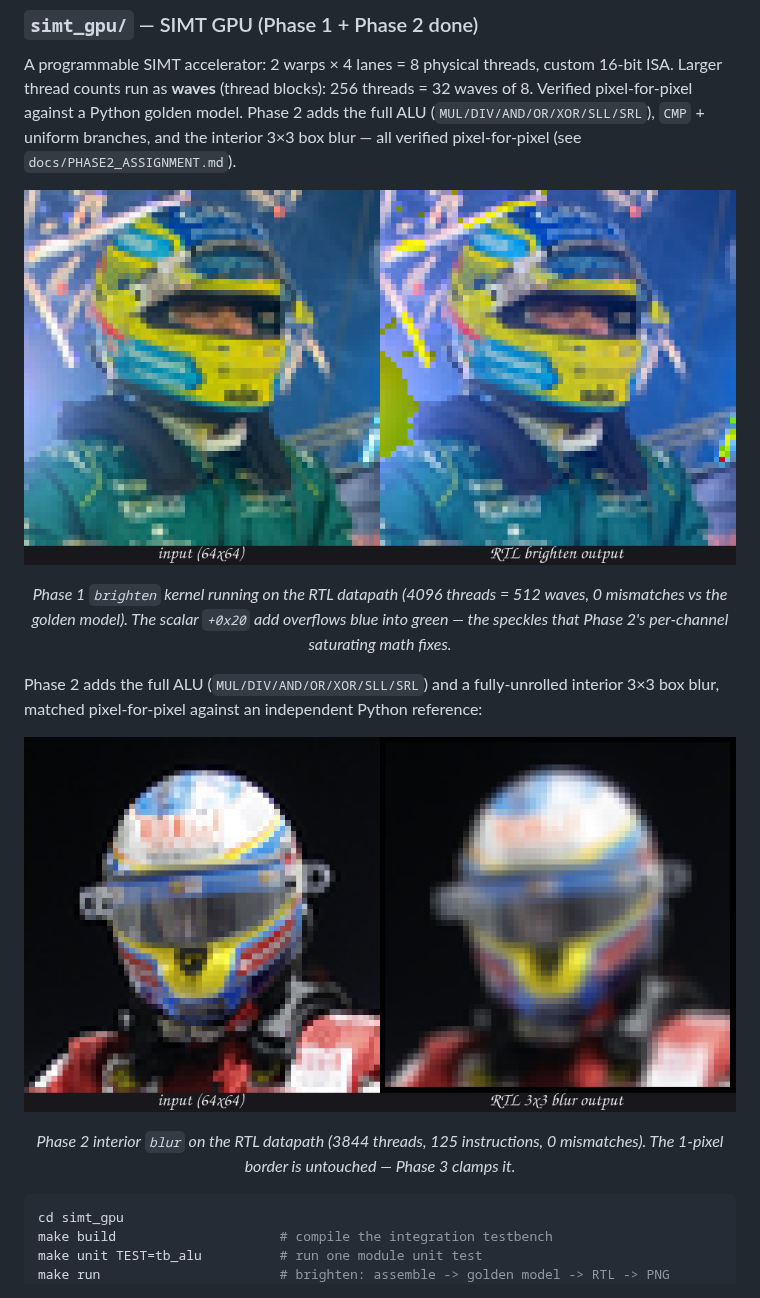
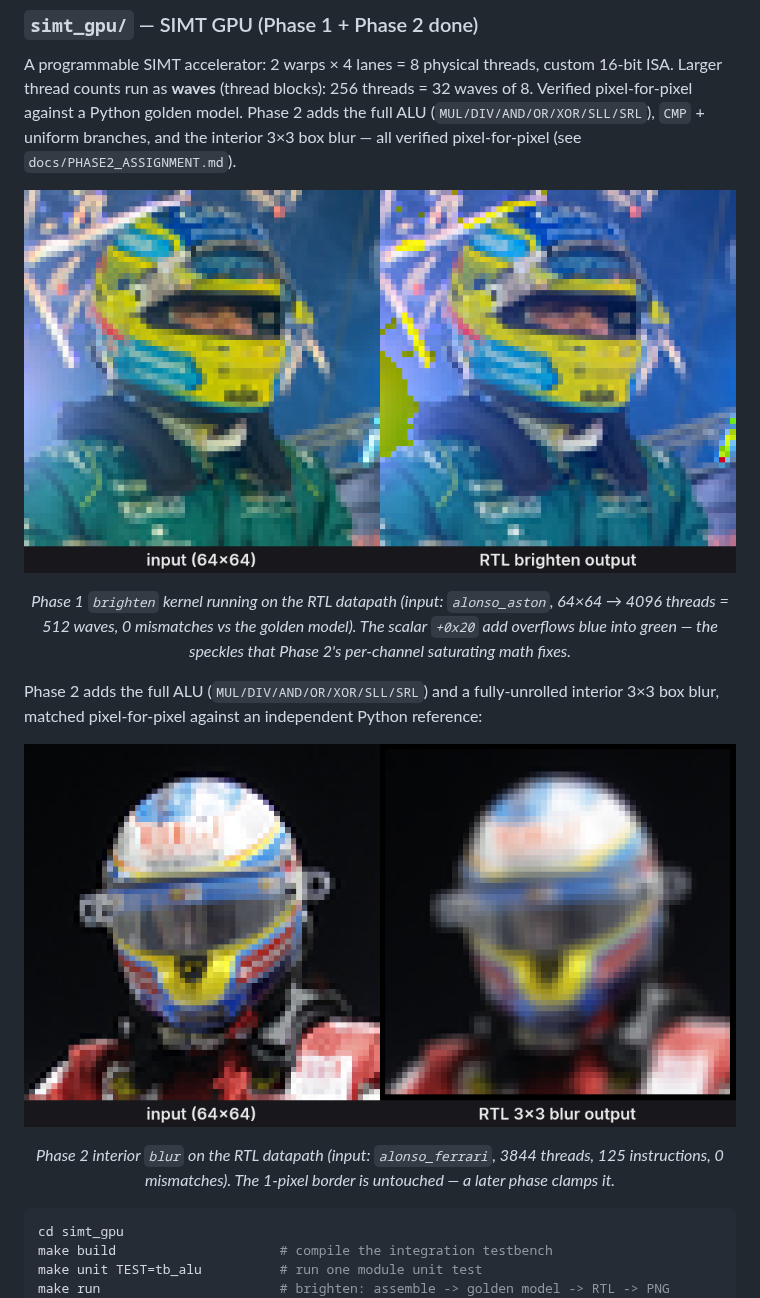
Before and after one commit to ramselvaraj/RAPTOR-SoC, a Markdown page: README.md, the part around the change. GitHub-like rendering; pictures changed too: docs/assets/simt_gpu_blur_compare.png, docs/assets/simt_gpu_brighten_compare.png.

Commit message:
docs: render README comparison images with Inter; Aston brighten, Ferrari blur

```diff
--- a/README.md
+++ b/README.md
@@ -65,9 +65,10 @@ branches, and the interior 3×3 box blur — all verified pixel-for-pixel (see
 </p>
 
 <p align="center"><em>Phase 1 <code>brighten</code> kernel running on the RTL
-datapath (4096 threads = 512 waves, 0 mismatches vs the golden model).
-The scalar <code>+0x20</code> add overflows blue into green — the speckles
-that Phase 2's per-channel saturating math fixes.</em></p>
+datapath (input: <code>alonso_aston</code>, 64×64 → 4096 threads = 512 waves,
+0 mismatches vs the golden model). The scalar <code>+0x20</code> add overflows
+blue into green — the speckles that Phase 2's per-channel saturating math
+fixes.</em></p>
 
 Phase 2 adds the full ALU (`MUL/DIV/AND/OR/XOR/SLL/SRL`) and a fully-unrolled
 interior 3×3 box blur, matched pixel-for-pixel against an independent Python
@@ -78,8 +79,9 @@ reference:
 </p>
 
 <p align="center"><em>Phase 2 interior <code>blur</code> on the RTL datapath
-(3844 threads, 125 instructions, 0 mismatches). The 1-pixel border is
-untouched — Phase 3 clamps it.</em></p>
+(input: <code>alonso_ferrari</code>, 3844 threads, 125 instructions,
+0 mismatches). The 1-pixel border is untouched — a later phase clamps
+it.</em></p>
 
 
 
```
